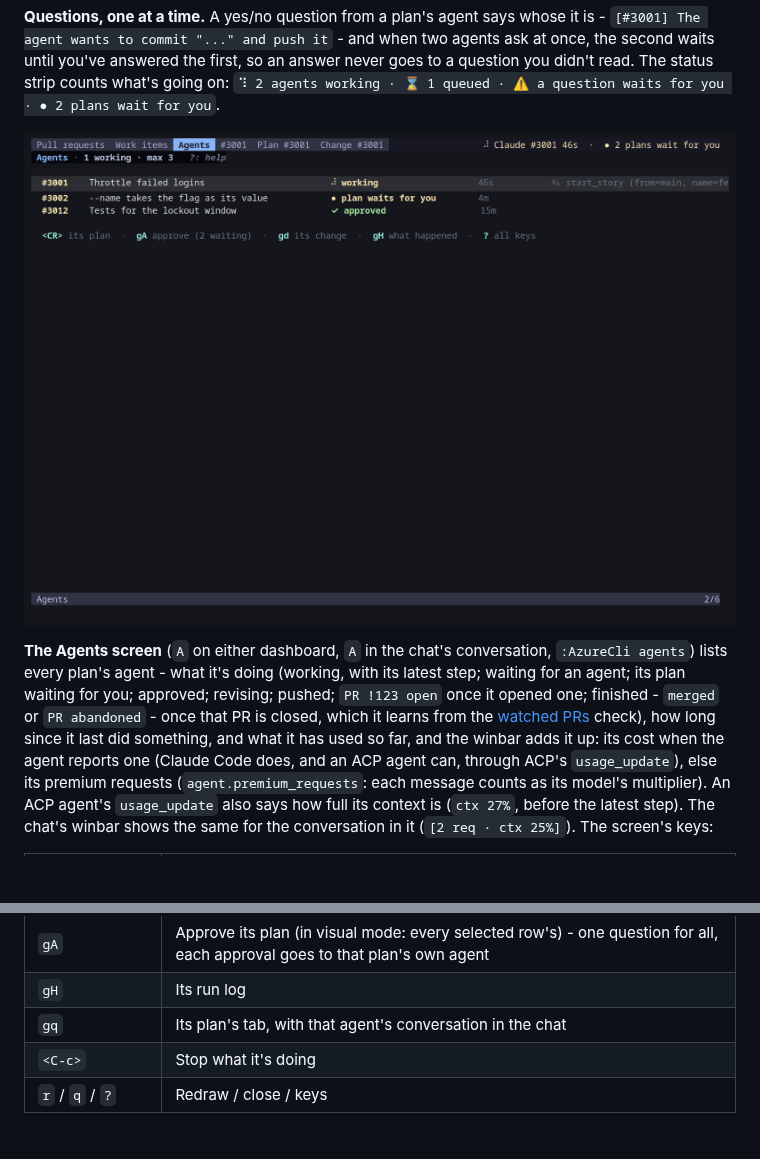
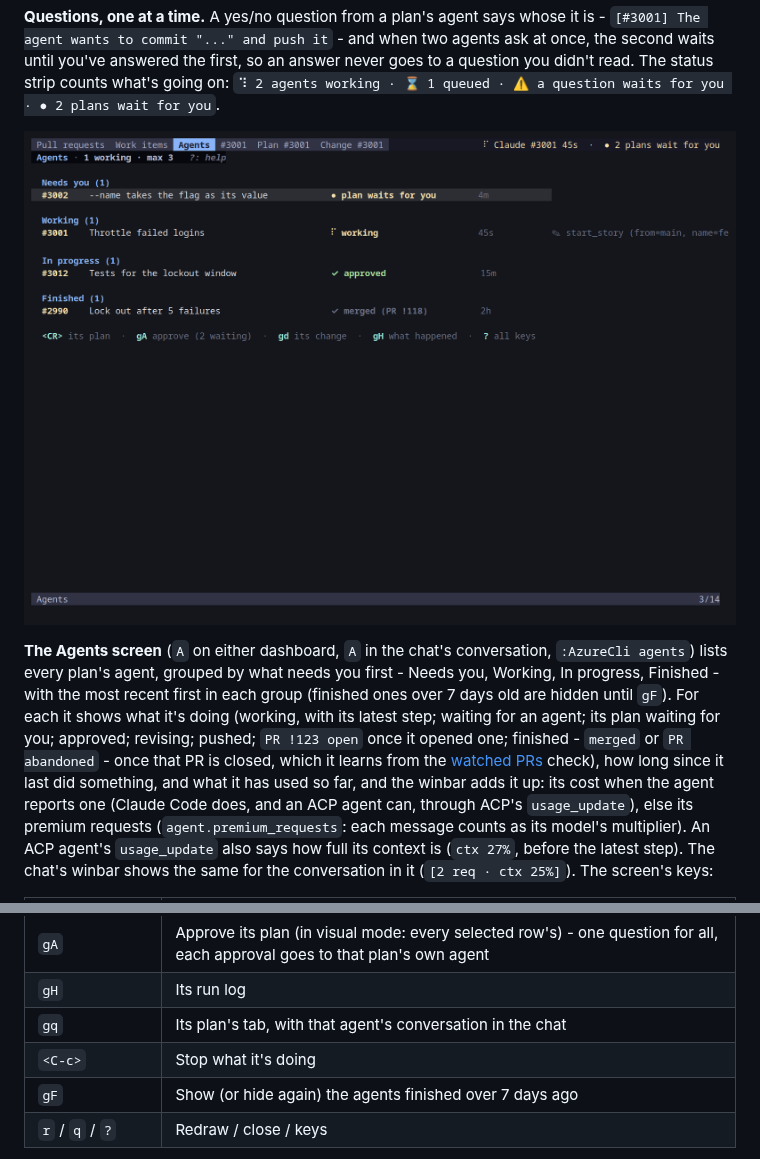
Before and after one commit to mosahadish/azure-vicli, a Markdown page: docs/chat.md, 2 parts joined by grey strips. GitHub-like rendering; pictures changed too: docs/images/chat-agents.png; blank space fills up the shorter version.

Commit message:
Agents screen: grouped by what needs you first, newest first in each
Needs you, Working, In progress and Finished, each with a header and a
count; the cursor follows its row as rows change groups. Finished agents
over 7 days old are hidden until gF shows them.

Co-Authored-By: Claude Opus 5.5 <noreply@anthropic.com>
Claude-Session: https://claude.ai/code/session_01S5rzgrnChJ5PxNsphYkm69

```diff
--- a/docs/chat.md
+++ b/docs/chat.md
@@ -598,12 +598,14 @@ question waits for you · ● 2 plans wait for you`.
 
 **The Agents screen** (`A` on either dashboard, `A` in the chat's conversation,
-`:AzureCli agents`) lists every plan's agent - what it's doing (working,
-with its latest step; waiting for an agent; its plan waiting for you;
-approved; revising; pushed; `PR !123 open` once it opened one; finished -
-`merged` or `PR abandoned` - once that PR is closed, which it learns from
-the [watched PRs](#conversations-agents-and-models) check), how long since it
-last did something, and
-what it has used so far, and the winbar adds it up: its cost when the
+`:AzureCli agents`) lists every plan's agent, grouped by what needs you
+first - Needs you, Working, In progress, Finished - with the most recent
+first in each group (finished ones over 7 days old are hidden until `gF`).
+For each it shows what it's doing (working, with its latest step; waiting
+for an agent; its plan waiting for you; approved; revising; pushed;
+`PR !123 open` once it opened one; finished - `merged` or `PR abandoned` -
+once that PR is closed, which it learns from the
+[watched PRs](#conversations-agents-and-models) check), how long since it
+last did something, and what it has used so far, and the winbar adds it up: its cost when the
 agent reports one (Claude Code does, and an ACP agent can, through ACP's
 `usage_update`), else its premium requests (`agent.premium_requests`:
 each message counts as its model's multiplier). An ACP agent's
@@ -619,6 +621,7 @@ latest step). The chat's winbar shows the same for the conversation in it
 | `gH` | Its run log |
 | `gq` | Its plan's tab, with that agent's conversation in the chat |
 | `<C-c>` | Stop what it's doing |
+| `gF` | Show (or hide again) the agents finished over 7 days ago |
 | `r` / `q` / `?` | Redraw / close / keys |
 
 **For review comments, too.** `gP` in the reviewer, on a comment
```
Also changed, not shown: other parts of docs/chat.md (+1 -1 lines), docs/commands-and-keys.md (+1 -0 lines), 4 other files.
